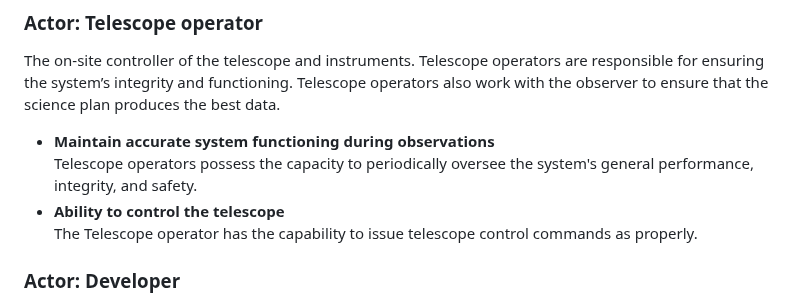
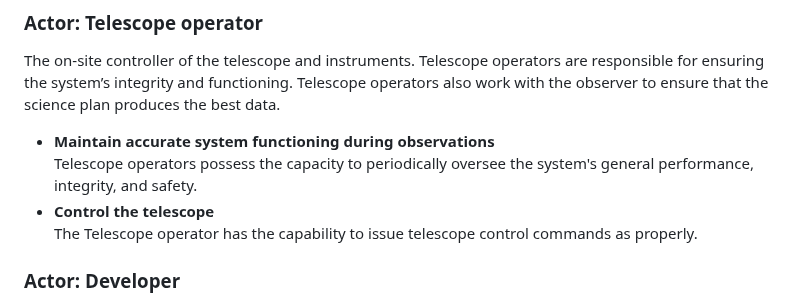
Before and after one commit to ICT-Mahidol/Gemini-2023, a Markdown page: Inwza007.md, the part around one of its changes. GitHub-like rendering.

```diff
--- a/Inwza007.md
+++ b/Inwza007.md
@@ -308,7 +308,7 @@ Once an observation has been completed, the science observers must submit the pr
 The on-site controller of the telescope and instruments. Telescope operators are responsible for ensuring the system’s integrity and functioning. Telescope operators also work with the observer to ensure that the science plan produces the best data.
 - **Maintain accurate system functioning during observations**
 Telescope operators possess the capacity to periodically oversee the system's general performance, integrity, and safety.
- - **Ability to control the telescope**
+ - **Control the telescope**
  The Telescope operator has the capability to issue telescope control commands as properly.
 
 ### Actor: Developer
```
Also changed, not shown: other parts of Inwza007.md (+1 -1 lines).
